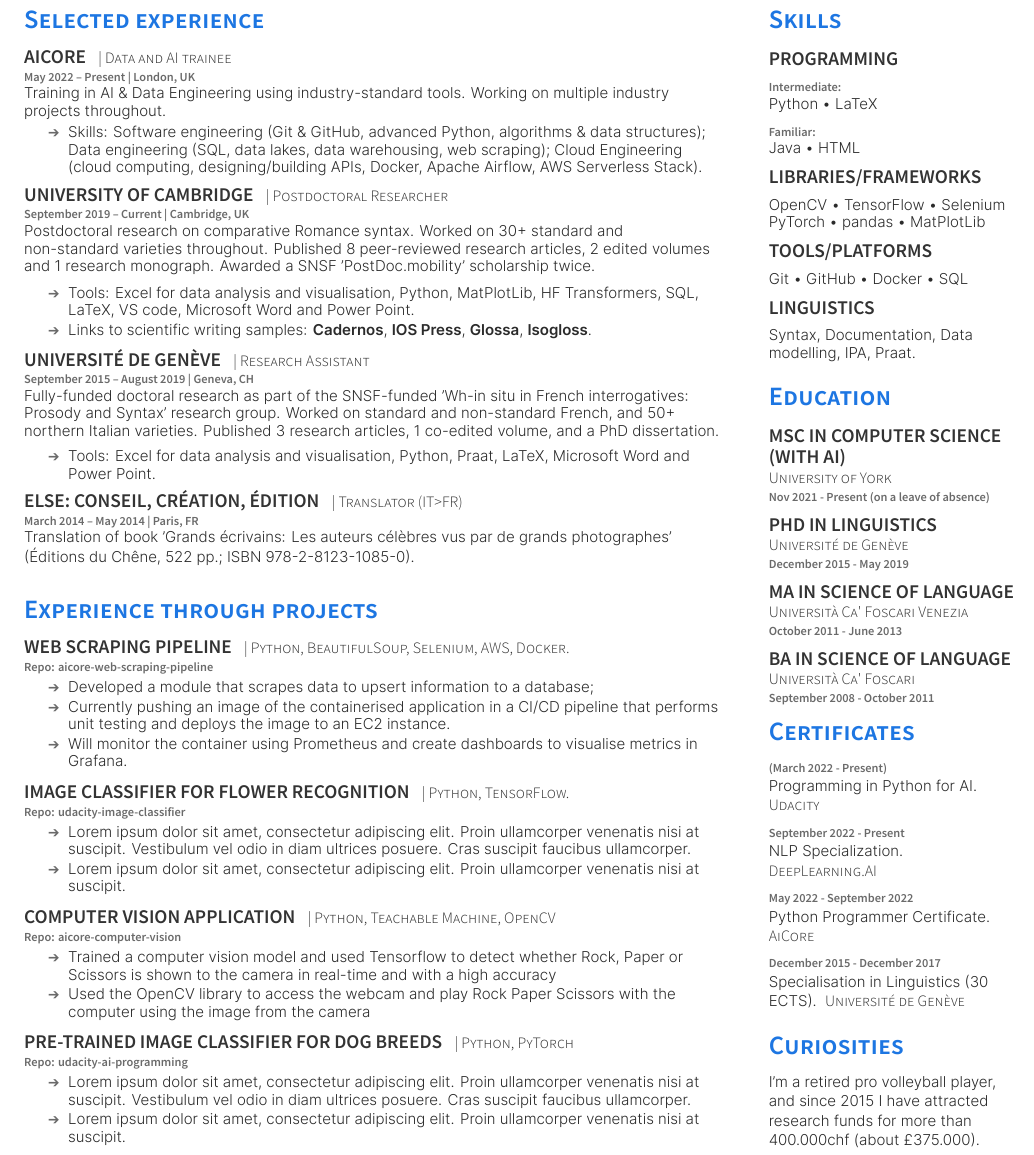
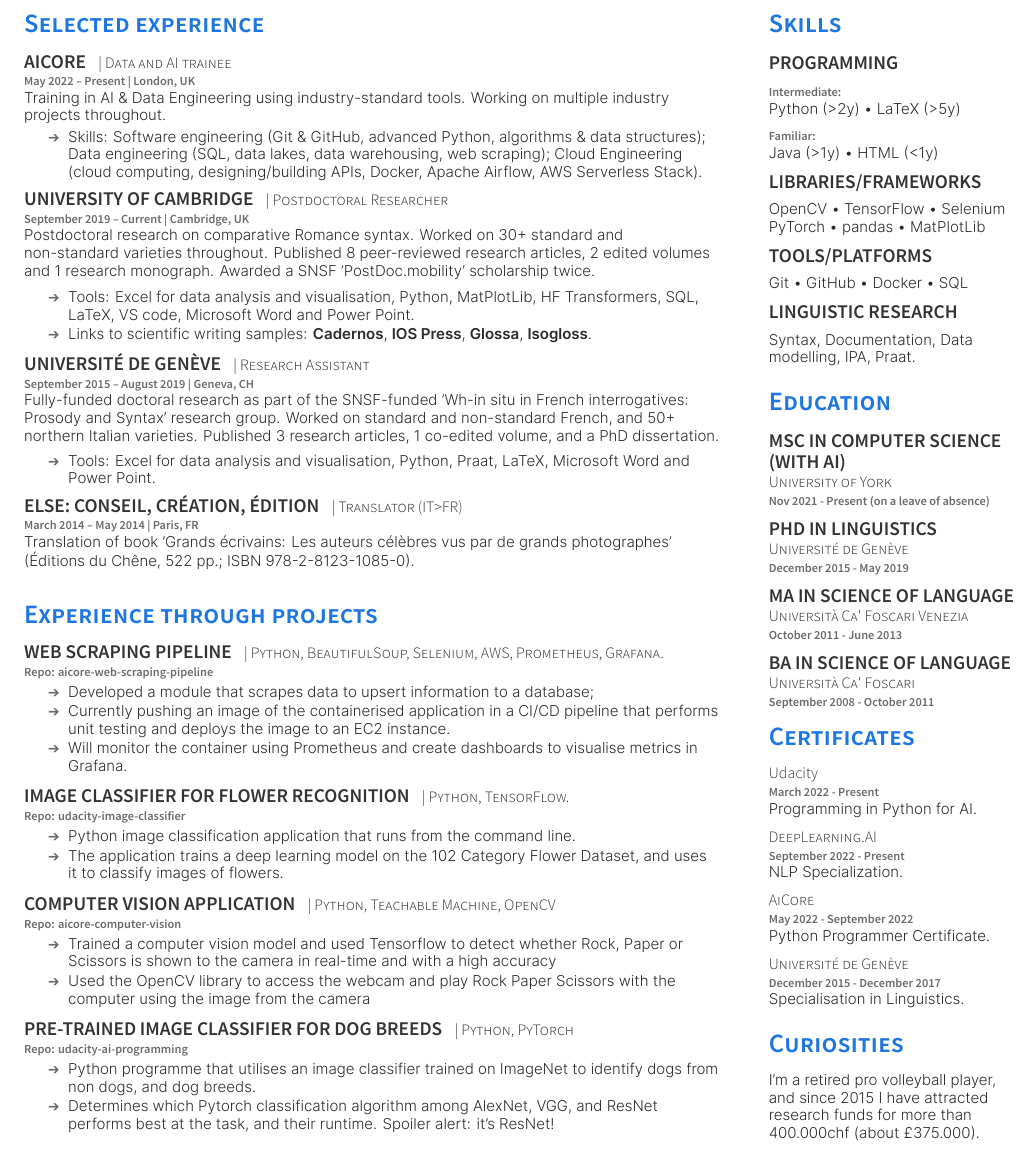
Before and after one commit to CaterinaBi/curriculum-vitae, a LaTeX CV (curriculum_files/PlushCV.tex): part of page 2 of 2 before the commit and part of the page after it, cut so that both start at the same text. The pictures show the PDF file curriculum_files/PlushCV.pdf that the author committed with the source.

Commit message:
Completes first version

```diff
--- a/curriculum_files/PlushCV.tex
+++ b/curriculum_files/PlushCV.tex
@@ -113,7 +113,7 @@ Translation of book 'Grands écrivains: Les auteurs célèbres vus par de grands
 \section{Experience through projects}
 
 \runsubsection{WEB SCRAPING PIPELINE}
-\descript{| Python, BeautifulSoup, Selenium, AWS, Docker.}
+\descript{| Python, BeautifulSoup, Selenium, AWS, Prometheus, Grafana.}
 \location{Repo: \href{https://github.com/CaterinaBi/aicore-web-scraping-pipeline}{aicore-web-scraping-pipeline}}
 \begin{tightemize}
 \item Developed a module that scrapes data to upsert information to a database;
@@ -122,12 +122,20 @@ Translation of book 'Grands écrivains: Les auteurs célèbres vus par de grands
 \end{tightemize}
 \sectionsep
 
+%\runsubsection{CHATBOT WITH DEEP NLP}
+%\descript{| Python, Seq2Seq, TensorFlow.}
+%\location{Repo: \href{https://github.com/CaterinaBi/find-a-holiday-chatbot}{find-a-holiday-chatbot}}
+%\begin{tightemize}
+%\item Chatbot that utilises a Seq2Seq architecture and TensorFlow to help choose the perfect holiday destination.
+%\end{tightemize}
+%\sectionsep
+
 \runsubsection{IMAGE CLASSIFIER FOR FLOWER RECOGNITION}
 \descript{| Python, TensorFlow.}
 \location{Repo: \href{https://github.com/CaterinaBi/udacity-image-classifier}{udacity-image-classifier}}
 \begin{tightemize}
-\item Lorem ipsum dolor sit amet, consectetur adipiscing elit. Proin ullamcorper venenatis nisi at suscipit. Vestibulum vel odio in diam ultrices posuere. Cras suscipit faucibus ullamcorper.
-\item Lorem ipsum dolor sit amet, consectetur adipiscing elit. Proin ullamcorper venenatis nisi at suscipit.
+\item Python image classification application that runs from the command line.
+\item The application trains a deep learning model on the 102 Category Flower Dataset, and uses it to classify images of flowers.
 \end{tightemize}
 \sectionsep
 
@@ -144,7 +152,8 @@ Translation of book 'Grands écrivains: Les auteurs célèbres vus par de grands
 \descript{| Python, PyTorch}
 \location{Repo: \href{https://github.com/CaterinaBi/udacity-ai-programming}{udacity-ai-programming}}
 \begin{tightemize}
-\item
+\item Python programme that utilises an image classifier trained on ImageNet to identify dogs from non dogs, and dog breeds.
+\item Determines which Pytorch classification algorithm among AlexNet, VGG, and ResNet performs best at the task, and their runtime. Spoiler alert: it's ResNet!
 \end{tightemize}
 \sectionsep
 
@@ -166,10 +175,10 @@ Translation of book 'Grands écrivains: Les auteurs célèbres vus par de grands
 \subsection{Programming}
 \sectionsep
 \location{Intermediate:}
-Python \textbullet{} LaTeX  \\
+Python (>2y) \textbullet{} LaTeX (>5y)  \\
 \sectionsep
 \location{Familiar:}
-Java \textbullet{}  HTML \\
+Java (>1y) \textbullet{}  HTML (<1y) \\
 \sectionsep
 %\sectionsep
 \subsection{Libraries/Frameworks}
@@ -183,7 +192,7 @@ PyTorch \textbullet{} pandas \textbullet{} MatPlotLib \\
 Git \textbullet{} GitHub \textbullet{} Docker \textbullet{} SQL \\
 \sectionsep
 %\sectionsep
-\subsection{Linguistics}
+\subsection{Linguistic Research}
 \sectionsep
 Syntax, Documentation, Data modelling, IPA, Praat.
 \sectionsep
@@ -221,27 +230,27 @@ Syntax, Documentation, Data modelling, IPA, Praat.
 % %%%%%%%%%%%%%%%%%%%%%%%%%%%%%%%%%%%%%%
 \section{Certificates}
 
-\location{(March 2022 - Present)}
+\descript{\textbf{Udacity}}
+\location{March 2022 - Present}
 Programming in Python for AI.
-\descript{Udacity}
 
 \sectionsep
 
+\descript{DeepLearning.AI}
 \location{September 2022 - Present}
 NLP Specialization.
-\descript{DeepLearning.AI}
 
 \sectionsep
 
+\descript{AiCore}
 \location{May 2022 - September 2022}
 Python Programmer Certificate.
-\descript{AiCore}
 
 \sectionsep
 
+\descript{Université de Genève}
 \location{December 2015 - December 2017}
-Specialisation in Linguistics (30 ECTS).
-\descript{Université de Genève}
+Specialisation in Linguistics.
 \sectionsep
 
 %%%%%%%%%%%%%%%%%%%%%%%%%%%%%%%%%%%%%%
```
Also changed, not shown: curriculum_files/PlushCV.pdf, curriculum_files/PlushCV.tex (2 more changed lines), 7 other files.
